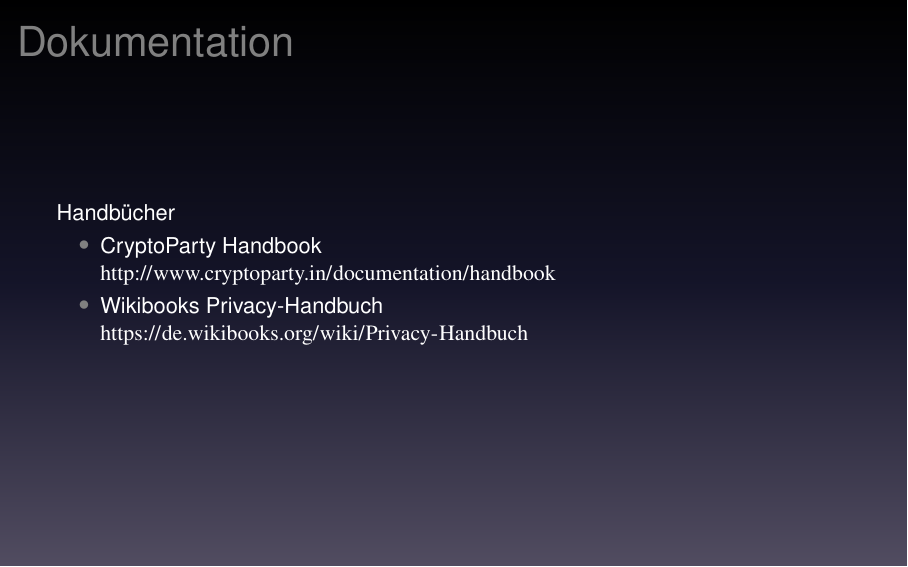
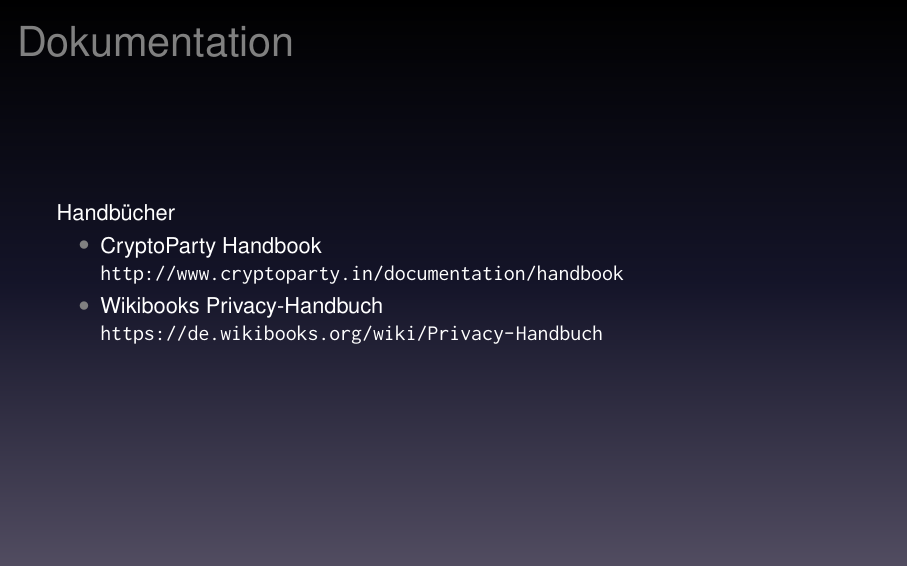
Before and after one commit to nomaster/cryptoparty-keynote, LaTeX slides (cryptoparty-keynote.tex): page 43 of 43. Compiled offline with pdfLaTeX.

Commit message:
Use monospace font Inconsolata

```diff
--- a/cryptoparty-keynote.tex
+++ b/cryptoparty-keynote.tex
@@ -3,7 +3,7 @@
 \usepackage[ngerman]{babel}
 \usepackage[utf8]{inputenc}
 \usepackage[absolute,overlay]{textpos}
-\usepackage{hyperref}
+\usepackage{hyperref,inconsolata}
 \usetheme{lankton-keynote}
 
 \AtBeginSection[]
```
